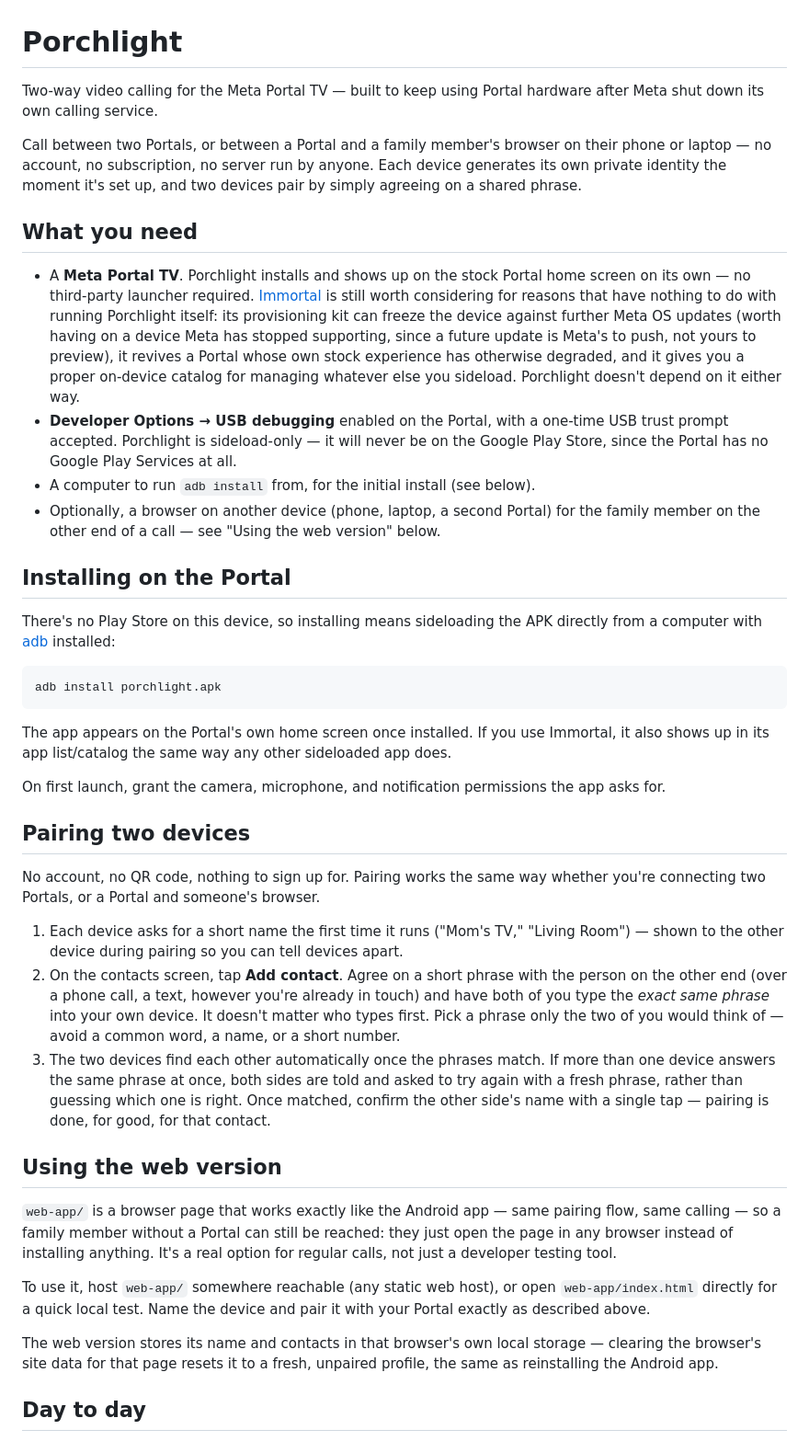
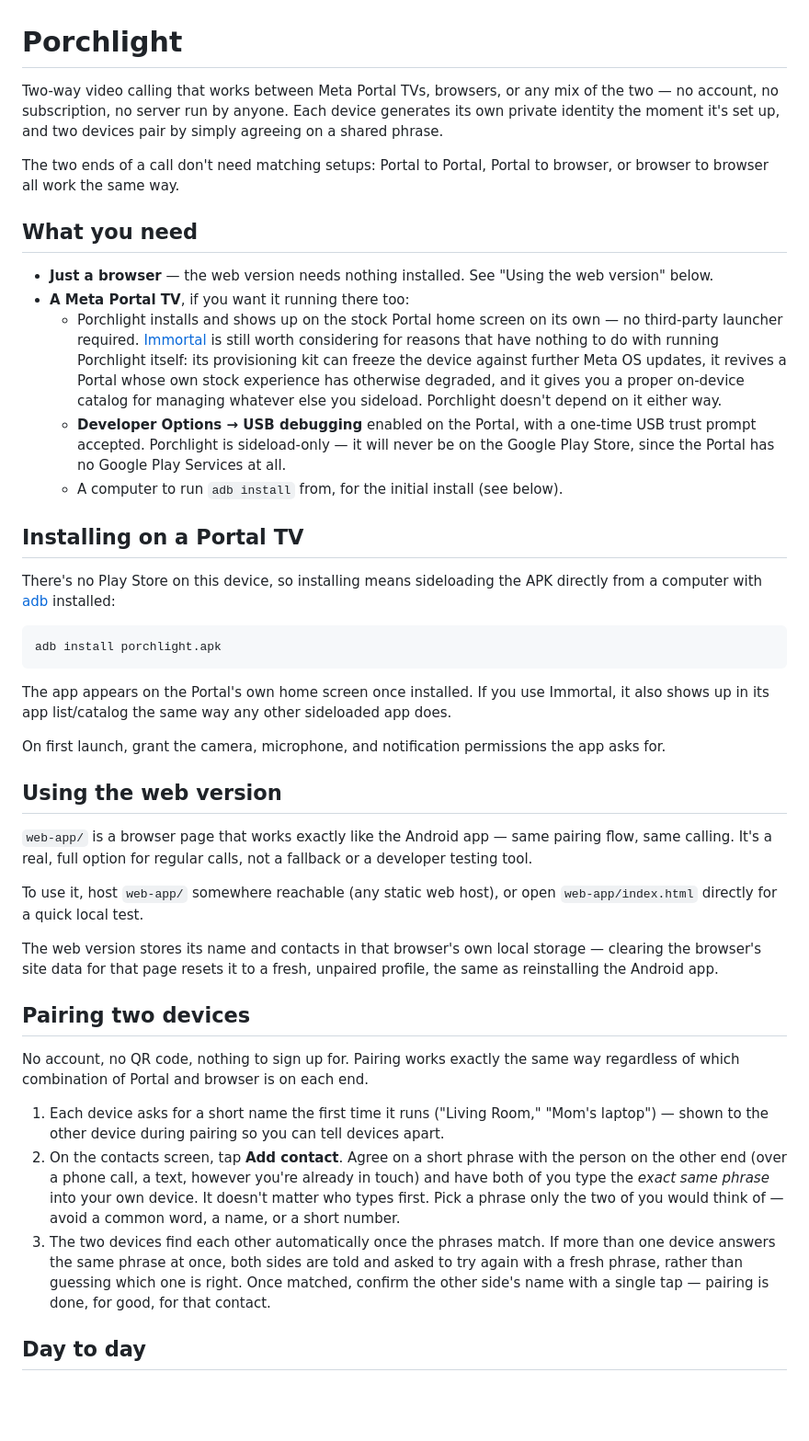
Before and after one commit to marcuscramer/porchlight, a Markdown page: README.md, the part around one of its changes. Shown at 92% size. GitHub-like rendering; blank space fills up the shorter version.

Commit message:
README: put the browser option on equal footing with Portal
- "What you need" no longer presupposes a Portal — leads with "just a
  browser," Portal is a nested, clearly optional second path. Added a
  parallel "Using the web version" section right after "Installing on
  a Portal TV" instead of burying it after the pairing walkthrough as
  an afterthought.
- Removed every "family member" reference — framed the web version as
  a real, full calling option on its own, not specifically for someone
  else who lacks a Portal.
- Dropped "after Meta shut down its own calling service" — not
  accurate, per direct correction. Left unreplaced rather than
  substituting an equally unverified claim about what actually
  happened.
- Removed the Troubleshooting section per direct request.
- Pairing walkthrough's example names now include one of each kind
  (Portal-shaped "Living Room," browser-shaped "Mom's laptop" — the
  latter matching web-app/index.html's own placeholder text) instead
  of two Portal-shaped examples.

Co-Authored-By: Claude Sonnet 5 <noreply@anthropic.com>

```diff
--- a/README.md
+++ b/README.md
@@ -1,36 +1,35 @@
 # Porchlight
 
-Two-way video calling for the Meta Portal TV — built to keep using Portal
-hardware after Meta shut down its own calling service.
+Two-way video calling that works between Meta Portal TVs, browsers, or any
+mix of the two — no account, no subscription, no server run by anyone.
+Each device generates its own private identity the moment it's set up,
+and two devices pair by simply agreeing on a shared phrase.
 
-Call between two Portals, or between a Portal and a family member's
-browser on their phone or laptop — no account, no subscription, no server
-run by anyone. Each device generates its own private identity the moment
-it's set up, and two devices pair by simply agreeing on a shared phrase.
+The two ends of a call don't need matching setups: Portal to Portal,
+Portal to browser, or browser to browser all work the same way.
 
 ## What you need
 
-- A **Meta Portal TV**. Porchlight installs and shows up on the stock
-  Portal home screen on its own — no third-party launcher required.
-  [Immortal](https://github.com/starbrightlab/immortal) is still worth
-  considering for reasons that have nothing to do with running Porchlight
-  itself: its provisioning kit can freeze the device against further Meta
-  OS updates (worth having on a device Meta has stopped supporting, since
-  a future update is Meta's to push, not yours to preview), it revives a
-  Portal whose own stock experience has otherwise degraded, and it gives
-  you a proper on-device catalog for managing whatever else you sideload.
-  Porchlight doesn't depend on it either way.
-- **Developer Options → USB debugging** enabled on the Portal, with a
-  one-time USB trust prompt accepted. Porchlight is sideload-only — it
-  will never be on the Google Play Store, since the Portal has no Google
-  Play Services at all.
-- A computer to run `adb install` from, for the initial install (see
-  below).
-- Optionally, a browser on another device (phone, laptop, a second Portal)
-  for the family member on the other end of a call — see "Using the web
-  version" below.
+- **Just a browser** — the web version needs nothing installed. See
+  "Using the web version" below.
+- **A Meta Portal TV**, if you want it running there too:
+  - Porchlight installs and shows up on the stock Portal home screen on
+    its own — no third-party launcher required.
+    [Immortal](https://github.com/starbrightlab/immortal) is still worth
+    considering for reasons that have nothing to do with running
+    Porchlight itself: its provisioning kit can freeze the device against
+    further Meta OS updates, it revives a Portal whose own stock
+    experience has otherwise degraded, and it gives you a proper
+    on-device catalog for managing whatever else you sideload. Porchlight
+    doesn't depend on it either way.
+  - **Developer Options → USB debugging** enabled on the Portal, with a
+    one-time USB trust prompt accepted. Porchlight is sideload-only — it
+    will never be on the Google Play Store, since the Portal has no
+    Google Play Services at all.
+  - A computer to run `adb install` from, for the initial install (see
+    below).
 
-## Installing on the Portal
+## Installing on a Portal TV
 
 There's no Play Store on this device, so installing means sideloading the
 APK directly from a computer with [adb](https://developer.android.com/tools/adb)
@@ -47,14 +46,28 @@ sideloaded app does.
 On first launch, grant the camera, microphone, and notification
 permissions the app asks for.
 
+## Using the web version
+
+`web-app/` is a browser page that works exactly like the Android app —
+same pairing flow, same calling. It's a real, full option for regular
+calls, not a fallback or a developer testing tool.
+
+To use it, host `web-app/` somewhere reachable (any static web host), or
+open `web-app/index.html` directly for a quick local test.
+
+The web version stores its name and contacts in that browser's own local
+storage — clearing the browser's site data for that page resets it to a
+fresh, unpaired profile, the same as reinstalling the Android app.
+
 ## Pairing two devices
 
-No account, no QR code, nothing to sign up for. Pairing works the same way
-whether you're connecting two Portals, or a Portal and someone's browser.
+No account, no QR code, nothing to sign up for. Pairing works exactly the
+same way regardless of which combination of Portal and browser is on each
+end.
 
-1. Each device asks for a short name the first time it runs ("Mom's TV,"
-   "Living Room") — shown to the other device during pairing so you can
-   tell devices apart.
+1. Each device asks for a short name the first time it runs ("Living
+   Room," "Mom's laptop") — shown to the other device during pairing so
+   you can tell devices apart.
 2. On the contacts screen, tap **Add contact**. Agree on a short phrase
    with the person on the other end (over a phone call, a text, however
    you're already in touch) and have both of you type the *exact same
@@ -66,22 +79,6 @@ whether you're connecting two Portals, or a Portal and someone's browser.
    are told and asked to try again with a fresh phrase, rather than
    guessing which one is right. Once matched, confirm the other side's
    name with a single tap — pairing is done, for good, for that contact.
-
-## Using the web version
-
-`web-app/` is a browser page that works exactly like the Android app —
-same pairing flow, same calling — so a family member without a Portal can
-still be reached: they just open the page in any browser instead of
-installing anything. It's a real option for regular calls, not just a
-developer testing tool.
-
-To use it, host `web-app/` somewhere reachable (any static web host), or
-open `web-app/index.html` directly for a quick local test. Name the
-device and pair it with your Portal exactly as described above.
-
-The web version stores its name and contacts in that browser's own local
-storage — clearing the browser's site data for that page resets it to a
-fresh, unpaired profile, the same as reinstalling the Android app.
 
 ## Day to day
 
```
Also changed, not shown: other parts of README.md (+0 -14 lines).
